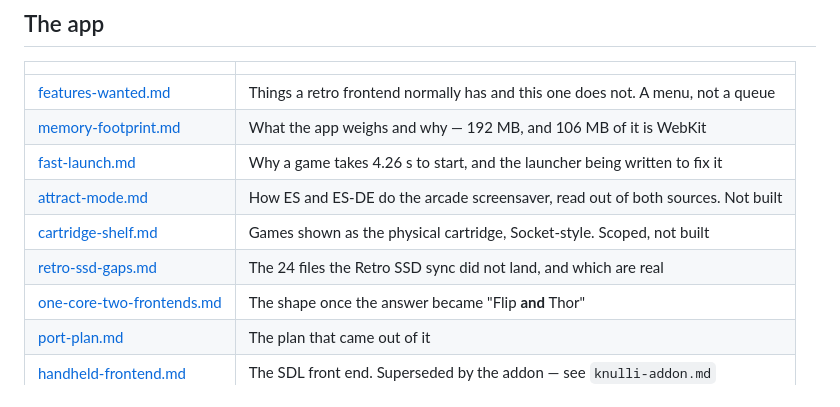
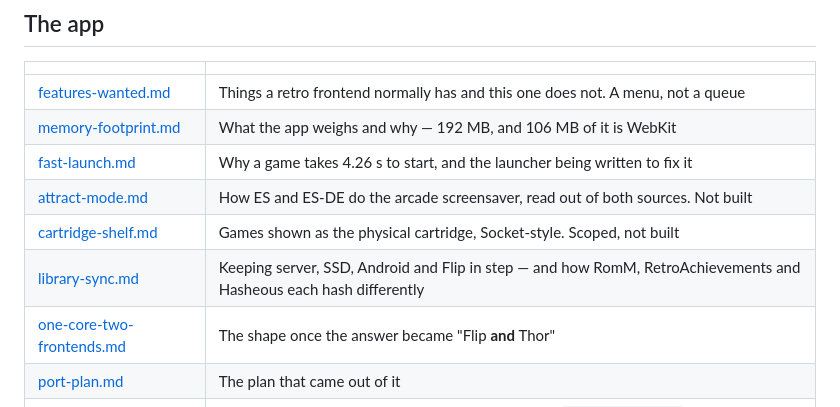
Before and after one commit to mizaimao/romm-desktop, a Markdown page: docs/README.md, the part around the change. GitHub-like rendering.

```diff
--- a/docs/README.md
+++ b/docs/README.md
@@ -25,7 +25,7 @@ cost days, and where things stand. Everything else here is one subject.
 | [fast-launch.md](fast-launch.md) | Why a game takes 4.26 s to start, and the launcher being written to fix it |
 | [attract-mode.md](attract-mode.md) | How ES and ES-DE do the arcade screensaver, read out of both sources. Not built |
 | [cartridge-shelf.md](cartridge-shelf.md) | Games shown as the physical cartridge, Socket-style. Scoped, not built |
-| [retro-ssd-gaps.md](retro-ssd-gaps.md) | The 24 files the Retro SSD sync did not land, and which are real |
+| [library-sync.md](library-sync.md) | Keeping server, SSD, Android and Flip in step — and how RomM, RetroAchievements and Hasheous each hash differently |
 | [one-core-two-frontends.md](one-core-two-frontends.md) | The shape once the answer became "Flip **and** Thor" |
 | [port-plan.md](port-plan.md) | The plan that came out of it |
 | [handheld-frontend.md](handheld-frontend.md) | The SDL front end. Superseded by the addon — see `knulli-addon.md` |
```
Also changed, not shown: docs/library-sync.md (added, +119 -0 lines), docs/retro-ssd-gaps.md (deleted, +0 -63 lines).
